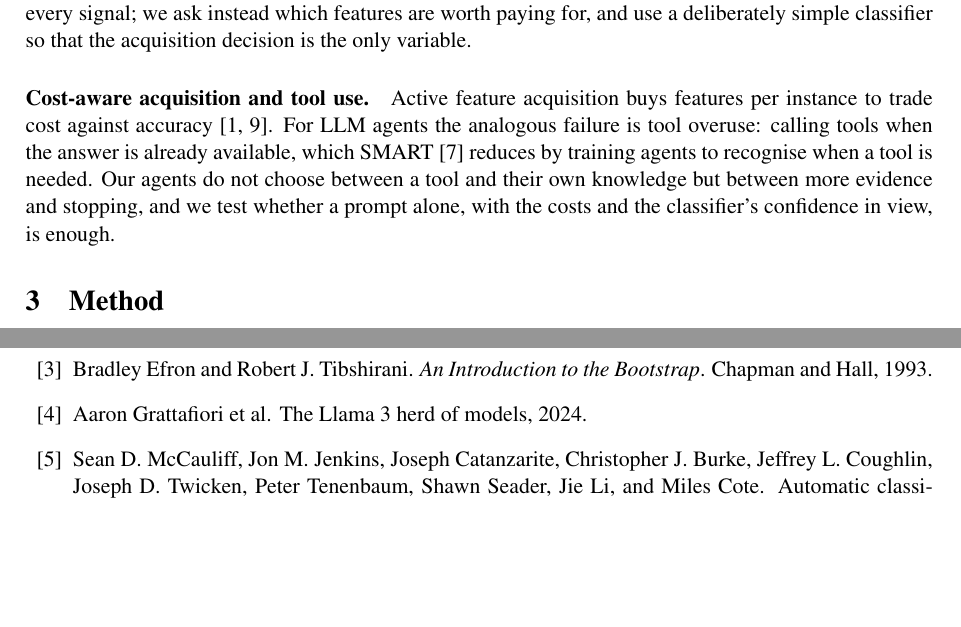
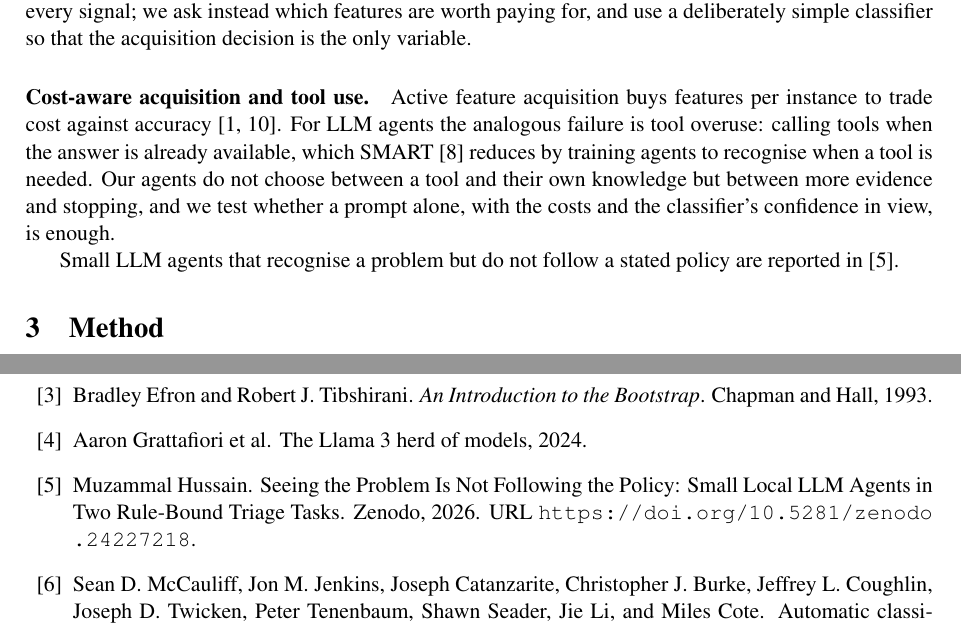
Before and after one commit to MHKhan50/exovet-agentbench, a LaTeX paper (paper/main.tex, which reads paper/references.bib): two parts of pages 2 and 5 of 5 before the commit and two parts of pages 2 and 5 of 6 after it, joined at a grey line, cut so that both start at the same text, the shorter picture padded with empty space. Compiled offline with pdfLaTeX.

Commit message:
Paper: cross-references to related work by the author; README: BibTeX citation

```diff
--- a/paper/main.tex
+++ b/paper/main.tex
@@ -78,6 +78,8 @@ calling tools when the answer is already available, which SMART~\cite{qian2025sm
 recognise when a tool is needed. Our agents do not choose between a tool and their own knowledge but between more
 evidence and stopping, and we test whether a prompt alone, with the costs and the classifier's confidence in view, is
 enough.
+
+Small LLM agents that recognise a problem but do not follow a stated policy are reported in \cite{hussain2026ecorecord}.
 
 \section{Method}
 
--- a/paper/references.bib
+++ b/paper/references.bib
@@ -101,3 +101,13 @@
   year      = {2025},
   doi       = {10.18653/v1/2025.findings-acl.239}
 }
+
+@misc{hussain2026ecorecord,
+  author = {Hussain, Muzammal},
+  title = {{Seeing the Problem Is Not Following the Policy: Small Local LLM Agents in Two Rule-Bound Triage Tasks}},
+  year = {2026},
+  publisher = {Zenodo},
+  howpublished = {Zenodo},
+  doi = {10.5281/zenodo.24227218},
+  url = {https://doi.org/10.5281/zenodo.24227218}
+}
```
Also changed, not shown: README.md, paper/main.pdf.
